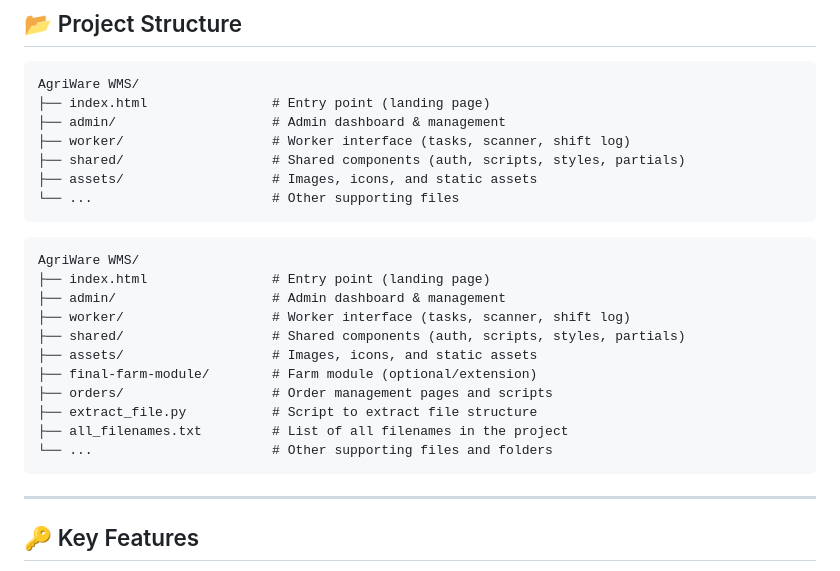
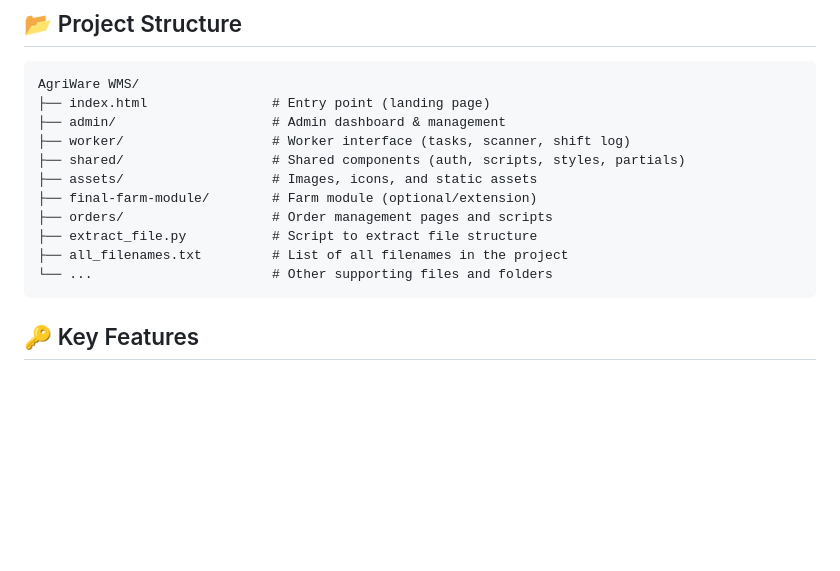
Before and after one commit to hiIbrahim/AgriWare-Group7, a Markdown page: README.md, the part around the change. Drawn GitHub-style; blank space fills up the shorter version.

Commit message:
"minor change 2 (updated README.md)"

````diff
--- a/README.md
+++ b/README.md
@@ -45,22 +45,12 @@ AgriWare WMS/
 ├── worker/                   # Worker interface (tasks, scanner, shift log)
 ├── shared/                   # Shared components (auth, scripts, styles, partials)
 ├── assets/                   # Images, icons, and static assets
-└── ...                       # Other supporting files
-```
-```
-AgriWare WMS/
-├── index.html                # Entry point (landing page)
-├── admin/                    # Admin dashboard & management
-├── worker/                   # Worker interface (tasks, scanner, shift log)
-├── shared/                   # Shared components (auth, scripts, styles, partials)
-├── assets/                   # Images, icons, and static assets
 ├── final-farm-module/        # Farm module (optional/extension)
 ├── orders/                   # Order management pages and scripts
 ├── extract_file.py           # Script to extract file structure
 ├── all_filenames.txt         # List of all filenames in the project
 └── ...                       # Other supporting files and folders
 ```
----
 
 ## 🔑 Key Features
 
````
